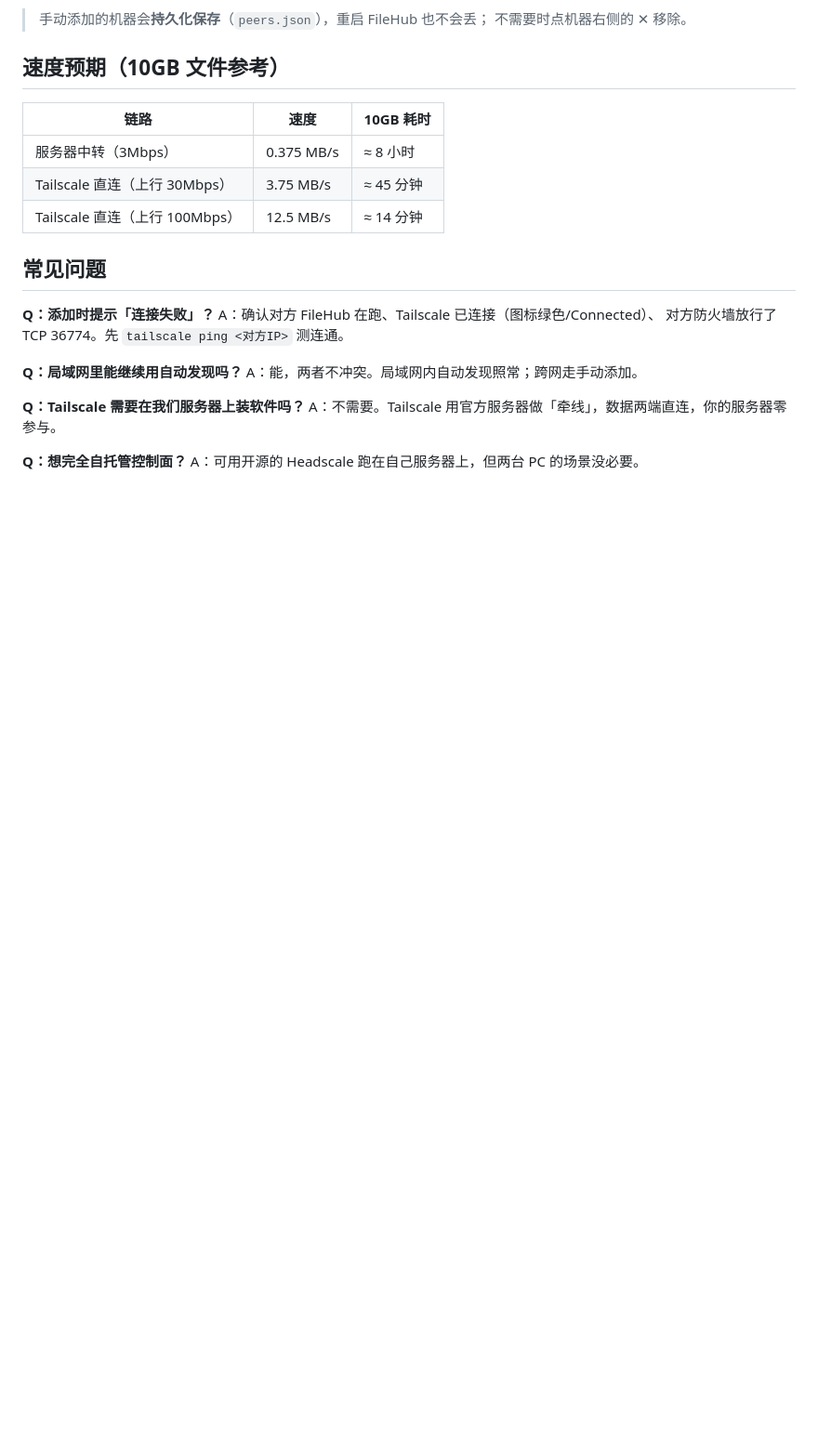
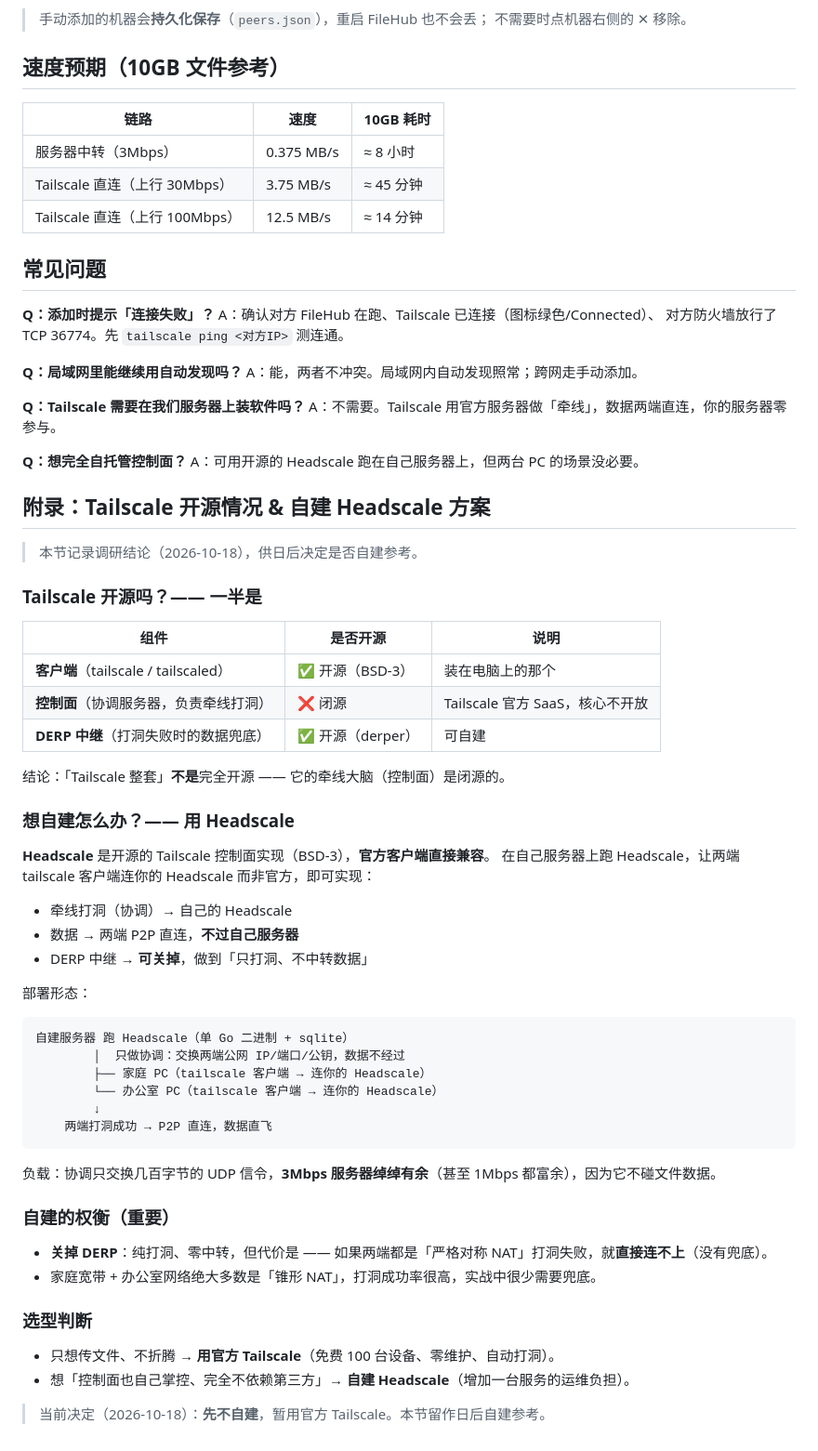
Before and after one commit to thewayofsword/filehub, a Markdown page: docs/Tailscale跨网指南.md, the part around the change. Shown at 93% size. Drawn GitHub-style; blank space fills up the shorter version.

Commit message:
docs: 补充 Tailscale 开源情况与自建 Headscale 方案调研

````diff
--- a/docs/Tailscale跨网指南.md
+++ b/docs/Tailscale跨网指南.md
@@ -67,3 +67,51 @@ A：不需要。Tailscale 用官方服务器做「牵线」，数据两端直连
 
 **Q：想完全自托管控制面？**
 A：可用开源的 Headscale 跑在自己服务器上，但两台 PC 的场景没必要。
+
+## 附录：Tailscale 开源情况 & 自建 Headscale 方案
+
+> 本节记录调研结论（2026-10-18），供日后决定是否自建参考。
+
+### Tailscale 开源吗？—— 一半是
+
+| 组件 | 是否开源 | 说明 |
+|------|---------|------|
+| **客户端**（tailscale / tailscaled） | ✅ 开源（BSD-3） | 装在电脑上的那个 |
+| **控制面**（协调服务器，负责牵线打洞） | ❌ 闭源 | Tailscale 官方 SaaS，核心不开放 |
+| **DERP 中继**（打洞失败时的数据兜底） | ✅ 开源（derper） | 可自建 |
+
+结论：「Tailscale 整套」**不是**完全开源 —— 它的牵线大脑（控制面）是闭源的。
+
+### 想自建怎么办？—— 用 Headscale
+
+**Headscale** 是开源的 Tailscale 控制面实现（BSD-3），**官方客户端直接兼容**。
+在自己服务器上跑 Headscale，让两端 tailscale 客户端连你的 Headscale 而非官方，即可实现：
+
+- 牵线打洞（协调）→ 自己的 Headscale
+- 数据 → 两端 P2P 直连，**不过自己服务器**
+- DERP 中继 → **可关掉**，做到「只打洞、不中转数据」
+
+部署形态：
+
+```
+自建服务器 跑 Headscale（单 Go 二进制 + sqlite）
+        │  只做协调：交换两端公网 IP/端口/公钥，数据不经过
+        ├── 家庭 PC（tailscale 客户端 → 连你的 Headscale）
+        └── 办公室 PC（tailscale 客户端 → 连你的 Headscale）
+        ↓
+    两端打洞成功 → P2P 直连，数据直飞
+```
+
+负载：协调只交换几百字节的 UDP 信令，**3Mbps 服务器绰绰有余**（甚至 1Mbps 都富余），因为它不碰文件数据。
+
+### 自建的权衡（重要）
+
+- **关掉 DERP**：纯打洞、零中转，但代价是 —— 如果两端都是「严格对称 NAT」打洞失败，就**直接连不上**（没有兜底）。
+- 家庭宽带 + 办公室网络绝大多数是「锥形 NAT」，打洞成功率很高，实战中很少需要兜底。
+
+### 选型判断
+
+- 只想传文件、不折腾 → **用官方 Tailscale**（免费 100 台设备、零维护、自动打洞）。
+- 想「控制面也自己掌控、完全不依赖第三方」→ **自建 Headscale**（增加一台服务的运维负担）。
+
+> 当前决定（2026-10-18）：**先不自建**，暂用官方 Tailscale。本节留作日后自建参考。
````
